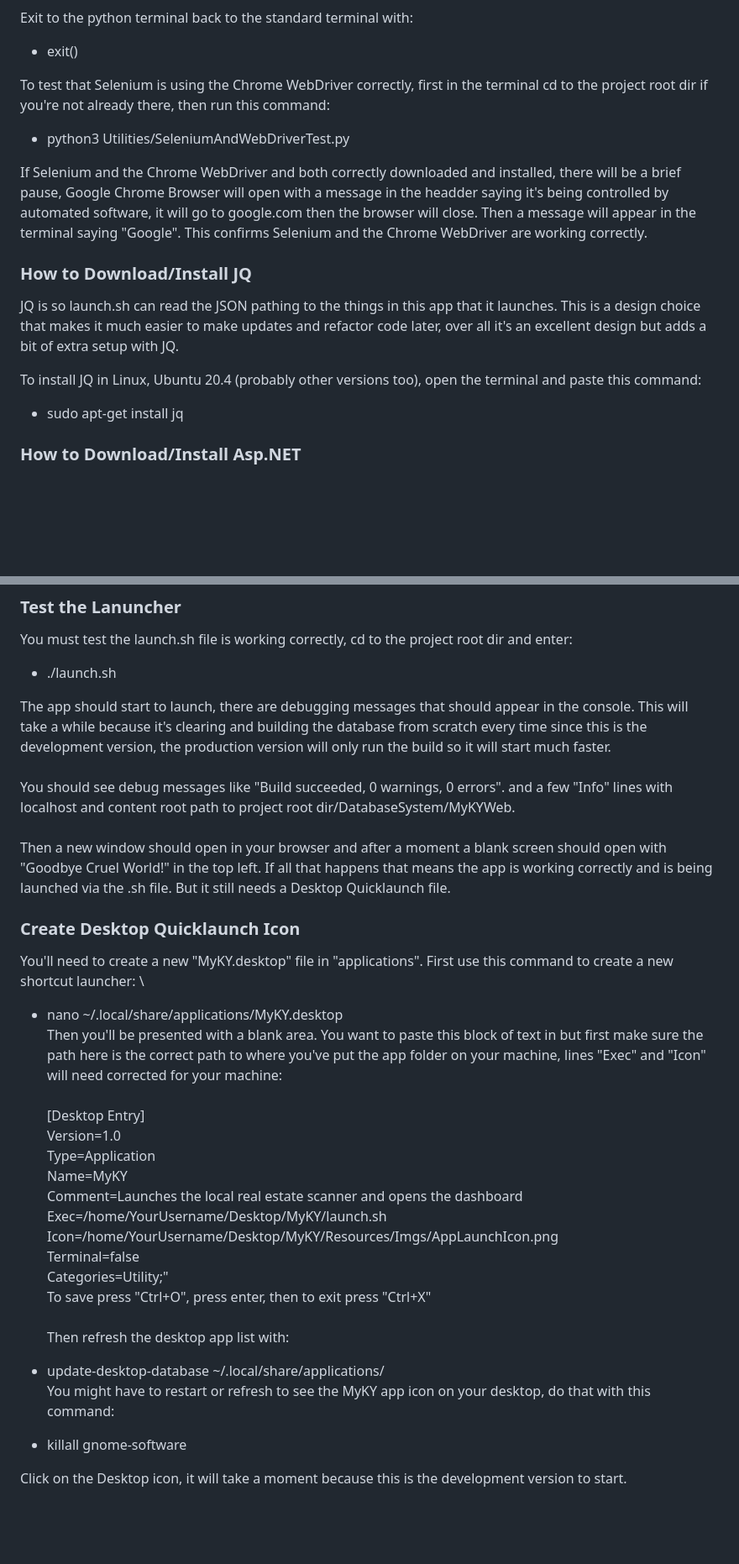
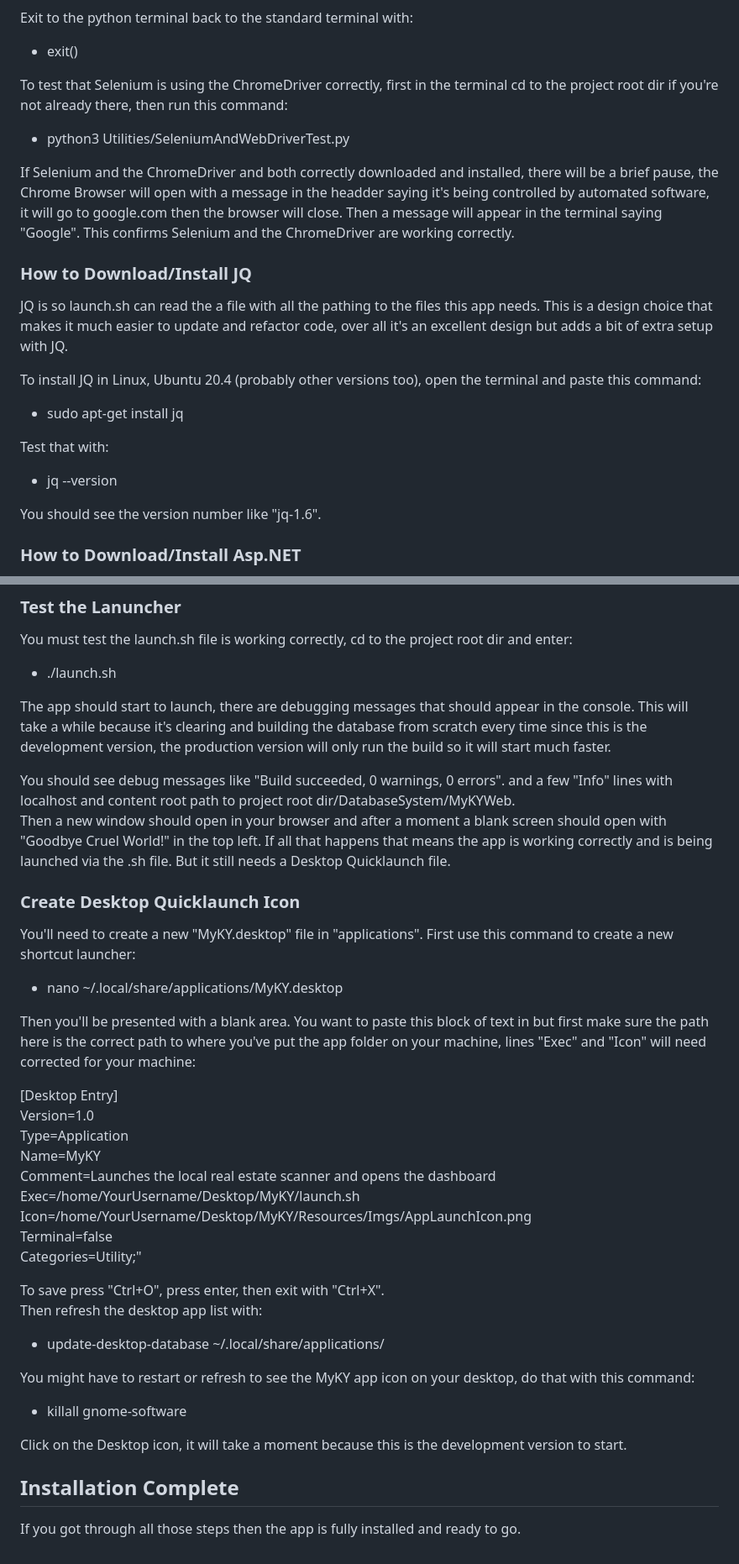
Before and after one commit to 123samueld/MyKY, a Markdown page: Documentation/HowToInstall.md, 2 parts joined by grey strips. Shown at 84% size. Rendered like a GitHub page; blank space fills up the shorter version.

```diff
--- a/Documentation/HowToInstall.md
+++ b/Documentation/HowToInstall.md
@@ -66,19 +76,25 @@ Exit to the python terminal back to the standard terminal with:
 
 * exit()
 
-To test that Selenium is using the Chrome WebDriver correctly, first in the terminal cd to the project root dir if you're not already there, then run this command:
+To test that Selenium is using the ChromeDriver correctly, first in the terminal cd to the project root dir if you're not already there, then run this command:
 
  * python3 Utilities/SeleniumAndWebDriverTest.py
 
- If Selenium and the Chrome WebDriver and both correctly downloaded and installed, there will be a brief pause, Google Chrome Browser will open with a message in the headder saying it's being controlled by automated software, it will go to google.com then the browser will close. Then a message will appear in the terminal saying "Google". This confirms Selenium and the Chrome WebDriver are working correctly.
-
+ If Selenium and the ChromeDriver and both correctly downloaded and installed, there will be a brief pause, the Chrome Browser will open with a message in the headder saying it's being controlled by automated software, it will go to google.com then the browser will close. Then a message will appear in the terminal saying "Google". This confirms Selenium and the ChromeDriver are working correctly.
 
 
 ### How to Download/Install JQ
-JQ is so launch.sh can read the JSON pathing to the things in this app that it launches. This is a design choice that makes it much easier to make updates and refactor code later, over all it's an excellent design but adds a bit of extra setup with JQ.
+JQ is so launch.sh can read the a file with all the pathing to the files this app needs. This is a design choice that makes it much easier to update and refactor code, over all it's an excellent design but adds a bit of extra setup with JQ.
 
 To install JQ in Linux, Ubuntu 20.4 (probably other versions too), open the terminal and paste this command:
+
 * sudo apt-get install jq
+
+Test that with:
+
+* jq --version
+
+You should see the version number like "jq-1.6".
 
 ### How to Download/Install Asp.NET
 You will need to install the Asp.NET runtime for the database. This is very specific to this version of Ubuntu 20.4, the 2nd command will be different for other versions, distributions or OSs. Paste each of these commands into the terminal one by one, wait for each command to finish before entering the next:
@@ -109,22 +125,18 @@ You must test the launch.sh file is working correctly, cd to the project root di
 
 
 The app should start to launch, there are debugging messages that should appear in the console. This will take a while because it's clearing and building the database from scratch every time since this is the development version, the production version will only run the build so it will start much faster.
-\
-\
+
 You should see debug messages like "Build succeeded, 0 warnings, 0 errors". and a few "Info" lines with localhost and content root path to project root dir/DatabaseSystem/MyKYWeb.
-\
 \
 Then a new window should open in your browser and after a moment a blank screen should open with "Goodbye Cruel World!" in the top left. If all that happens that means the app is working correctly and is being launched via the .sh file. But it still needs a Desktop Quicklaunch file.
 
-
 ### Create Desktop Quicklaunch Icon
 You'll need to create a new "MyKY.desktop" file in "applications". First use this command to create a new shortcut launcher:
-\
+
 * nano ~/.local/share/applications/MyKY.desktop
-\
+
 Then you'll be presented with a blank area. You want to paste this block of text in but first make sure the path here is the correct path to where you've put the app folder on your machine, lines "Exec" and "Icon" will need corrected for your machine:
-\
-\
+
 [Desktop Entry]\
 Version=1.0\
 Type=Application\
@@ -133,15 +145,19 @@ Comment=Launches the local real estate scanner and opens the dashboard\
 Exec=/home/YourUsername/Desktop/MyKY/launch.sh\
 Icon=/home/YourUsername/Desktop/MyKY/Resources/Imgs/AppLaunchIcon.png\
 Terminal=false\
-Categories=Utility;"\
-To save press "Ctrl+O", press enter, then to exit press "Ctrl+X" \
+Categories=Utility;"
+
+To save press "Ctrl+O", press enter, then exit with "Ctrl+X".
 \
 Then refresh the desktop app list with:
 
 * update-desktop-database ~/.local/share/applications/
-\
+
 You might have to restart or refresh to see the MyKY app icon on your desktop, do that with this command:
 
 * killall gnome-software
 
 Click on the Desktop icon, it will take a moment because this is the development version to start.
+
+## Installation Complete
+If you got through all those steps then the app is fully installed and ready to go.
```
Also changed, not shown: other parts of Documentation/HowToInstall.md (+14 -4 lines).
